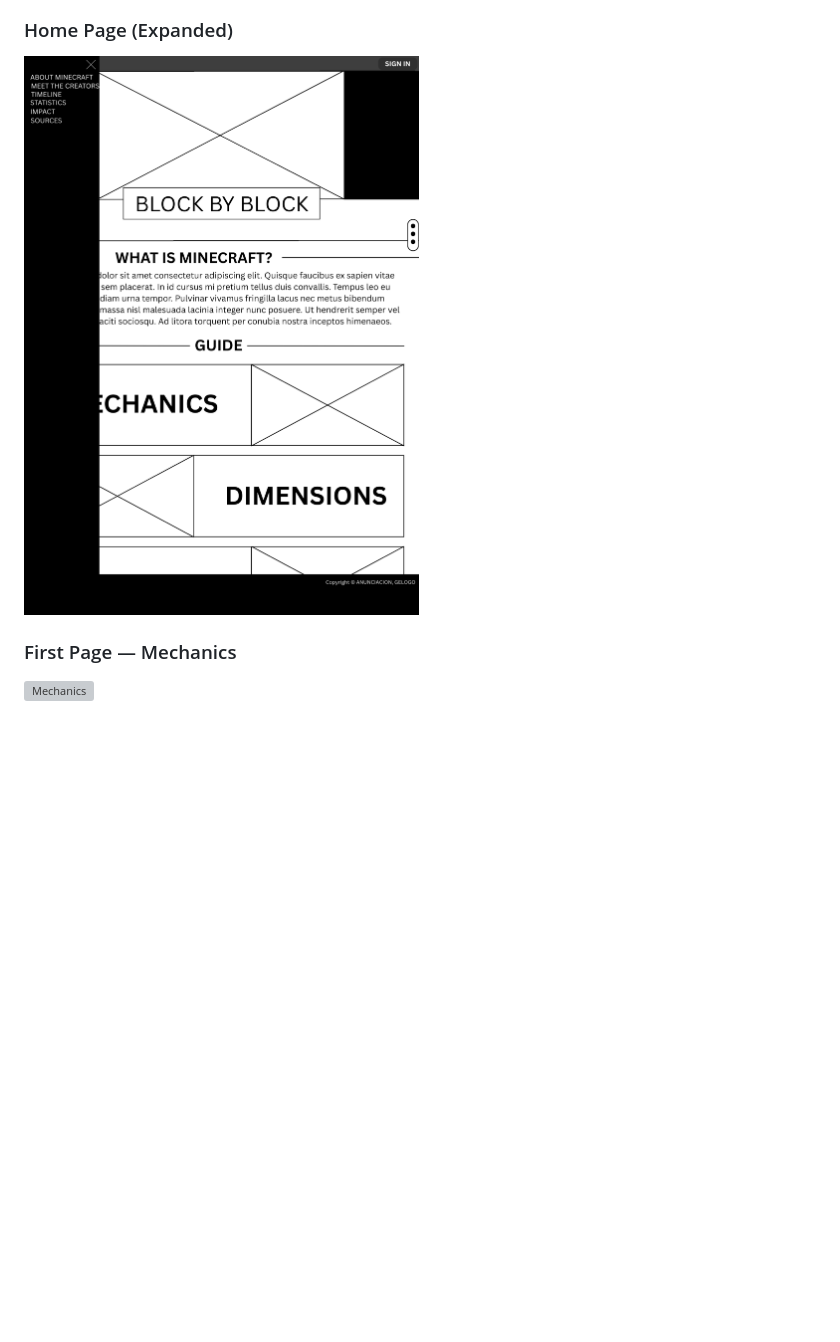
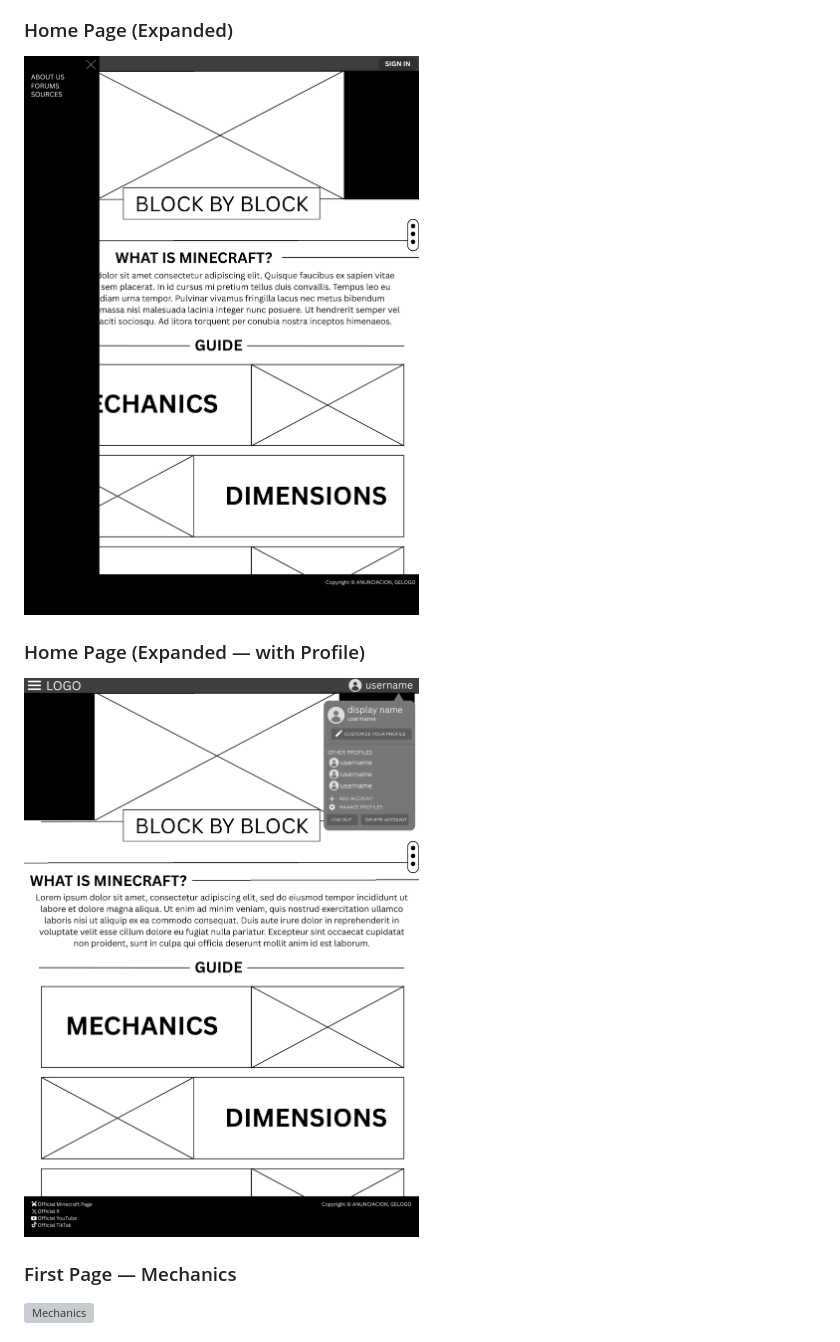
Before and after one commit to sean111210/CS3WDProjCesiumAnunciacionGelogo, a Markdown page: README.md, the part around one of its changes. Rendered like a GitHub page; pictures changed too: assets/wireframes/frontpage-expanded-wireframe.png, assets/wireframes/frontpage-profile-expanded-wireframe.png (added); blank space fills up the shorter version; grey boxes are pictures that could not be loaded.

```diff
--- a/README.md
+++ b/README.md
@@ -41,6 +83,8 @@
 ![Front Page](assets/wireframes/frontpage-wireframe.png)
 ### Home Page (Expanded)
 ![Front Page — Expanded](assets/wireframes/frontpage-expanded-wireframe.png)
+### Home Page (Expanded — with Profile)
+![Front Page — ExpandedProfile](assets/wireframes/frontpage-profile-expanded-wireframe.png)
 ### First Page — Mechanics
 ![Mechanics](assets/wireframes/mechanics-wireframe.png)
 ### Second Page — Dimensions
```
Also changed, not shown: other parts of README.md (+42 -0 lines), assets/wireframes/login-wireframe.png, assets/wireframes/profile-custom-wireframe.png.
